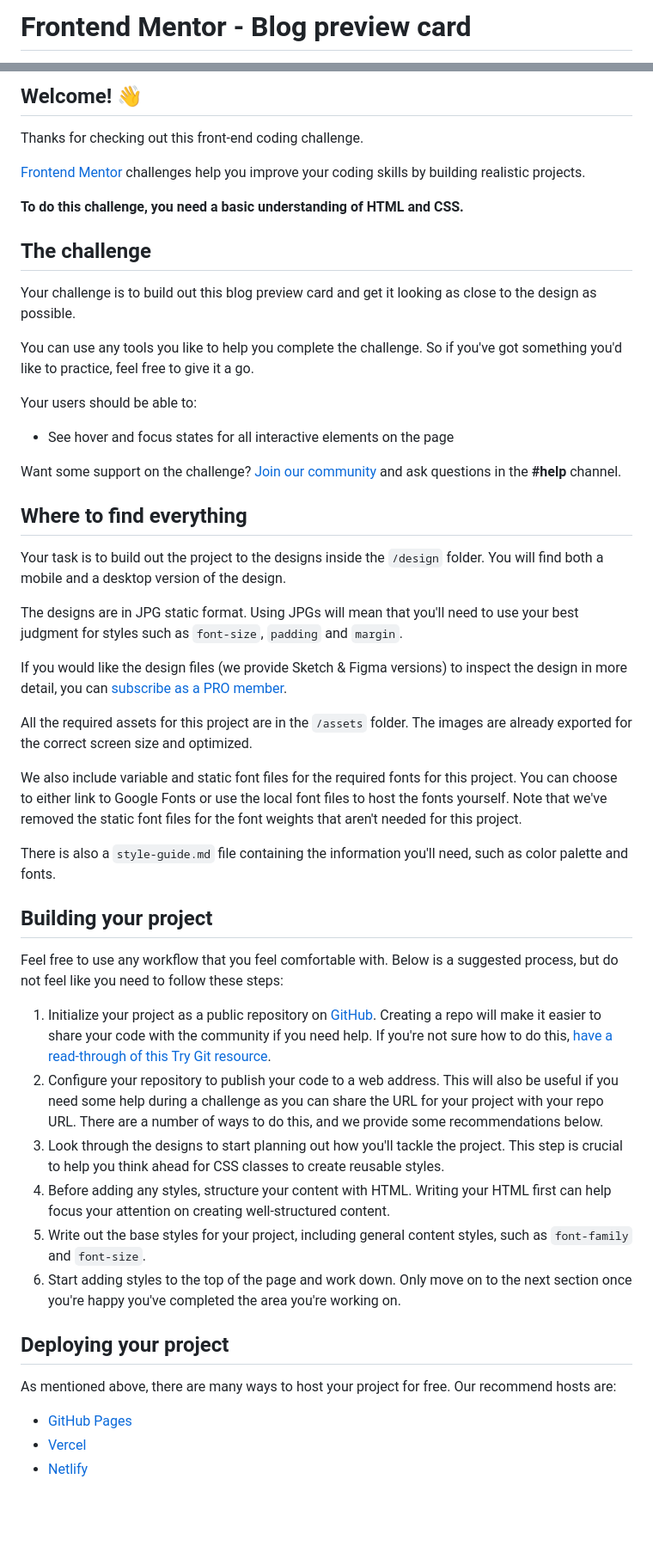
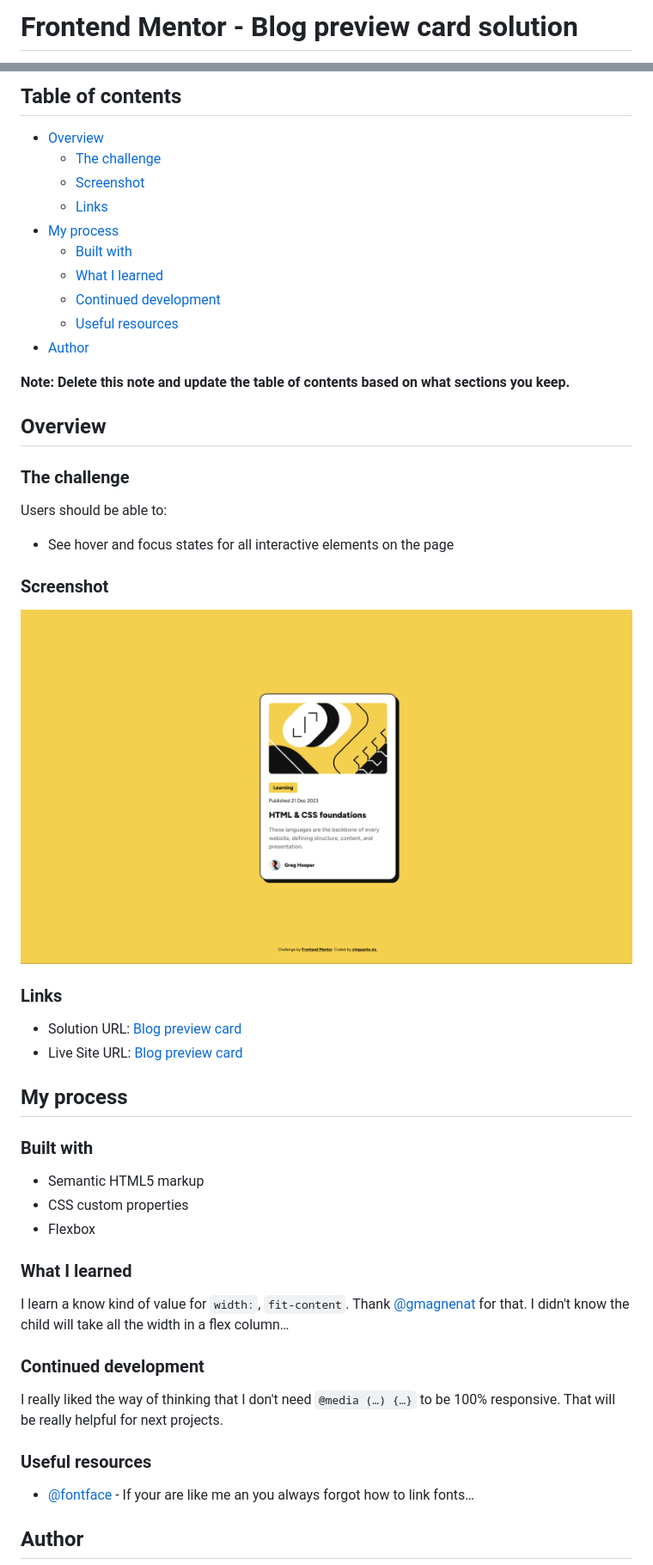
Before and after one commit to Cinquantesix/FM-2407-blog-preview-card-main, a Markdown page: README.md, 2 parts joined by grey strips. Shown: that part at 86% size. Rendered like a GitHub page; pictures changed too: FM-2407-blog-preview-card-main.jpeg (added); blank space fills up the shorter version.

Commit message:
Finalise HTML and CSS. Add Readme.

````diff
--- a/README.md
+++ b/README.md
@@ -1,2 +1,2 @@
-# Frontend Mentor - Blog preview card
+# Frontend Mentor - Blog preview card solution
 
@@ -4,54 +4,55 @@
 
-## Welcome! 👋
+## Table of contents
 
-Thanks for checking out this front-end coding challenge.
+- [Overview](#overview)
+  - [The challenge](#the-challenge)
+  - [Screenshot](#screenshot)
+  - [Links](#links)
+- [My process](#my-process)
+  - [Built with](#built-with)
+  - [What I learned](#what-i-learned)
+  - [Continued development](#continued-development)
+  - [Useful resources](#useful-resources)
+- [Author](#author)
 
-[Frontend Mentor](https://www.frontendmentor.io) challenges help you improve your coding skills by building realistic projects.
+**Note: Delete this note and update the table of contents based on what sections you keep.**
 
-**To do this challenge, you need a basic understanding of HTML and CSS.**
+## Overview
 
-## The challenge
+### The challenge
 
-Your challenge is to build out this blog preview card and get it looking as close to the design as possible.
-
-You can use any tools you like to help you complete the challenge. So if you've got something you'd like to practice, feel free to give it a go.
-
-Your users should be able to:
+Users should be able to:
 
 - See hover and focus states for all interactive elements on the page
 
-Want some support on the challenge? [Join our community](https://www.frontendmentor.io/community) and ask questions in the **#help** channel.
+### Screenshot
 
-## Where to find everything
+![](./FM-2407-blog-preview-card-main.jpeg)
 
-Your task is to build out the project to the designs inside the `/design` folder. You will find both a mobile and a desktop version of the design.
+### Links
 
-The designs are in JPG static format. Using JPGs will mean that you'll need to use your best judgment for styles such as `font-size`, `padding` and `margin`.
+- Solution URL: [Blog preview card](https://github.com/Cinquantesix/FM-2407-blog-preview-card-main)
+- Live Site URL: [Blog preview card](https://fm-2407-blog-preview-card-main.netlify.app/)
 
-If you would like the design files (we provide Sketch & Figma versions) to inspect the design in more detail, you can [subscribe as a PRO member](https://www.frontendmentor.io/pro).
+## My process
 
-All the required assets for this project are in the `/assets` folder. The images are already exported for the correct screen size and optimized.
+### Built with
 
-We also include variable and static font files for the required fonts for this project. You can choose to either link to Google Fonts or use the local font files to host the fonts yourself. Note that we've removed the static font files for the font weights that aren't needed for this project.
+- Semantic HTML5 markup
+- CSS custom properties
+- Flexbox
 
-There is also a `style-guide.md` file containing the information you'll need, such as color palette and fonts.
+### What I learned
 
-## Building your project
+I learn a know kind of value for ```width:```, ```fit-content```. Thank [@gmagnenat](https://github.com/gmagnenat) for that. I didn't know the child will take all the width in a flex column…
 
-Feel free to use any workflow that you feel comfortable with. Below is a suggested process, but do not feel like you need to follow these steps:
+### Continued development
 
-1. Initialize your project as a public repository on [GitHub](https://github.com/). Creating a repo will make it easier to share your code with the community if you need help. If you're not sure how to do this, [have a read-through of this Try Git resource](https://try.github.io/).
-2. Configure your repository to publish your code to a web address. This will also be useful if you need some help during a challenge as you can share the URL for your project with your repo URL. There are a number of ways to do this, and we provide some recommendations below.
-3. Look through the designs to start planning out how you'll tackle the project. This step is crucial to help you think ahead for CSS classes to create reusable styles.
-4. Before adding any styles, structure your content with HTML. Writing your HTML first can help focus your attention on creating well-structured content.
-5. Write out the base styles for your project, including general content styles, such as `font-family` and `font-size`.
-6. Start adding styles to the top of the page and work down. Only move on to the next section once you're happy you've completed the area you're working on.
+I really liked the way of thinking that I don't need ```@media (…) {…}``` to be 100% responsive. That will be really helpful for next projects.
 
-## Deploying your project
+### Useful resources
 
-As mentioned above, there are many ways to host your project for free. Our recommend hosts are:
+- [@fontface](https://www.w3schools.com/csSref/css3_pr_font-face_rule.php) - If your are like me an you always forgot how to link fonts…
 
-- [GitHub Pages](https://pages.github.com/)
-- [Vercel](https://vercel.com/)
-- [Netlify](https://www.netlify.com/)
+## Author
 
````
Also changed, not shown: other parts of README.md (+3 -38 lines).
